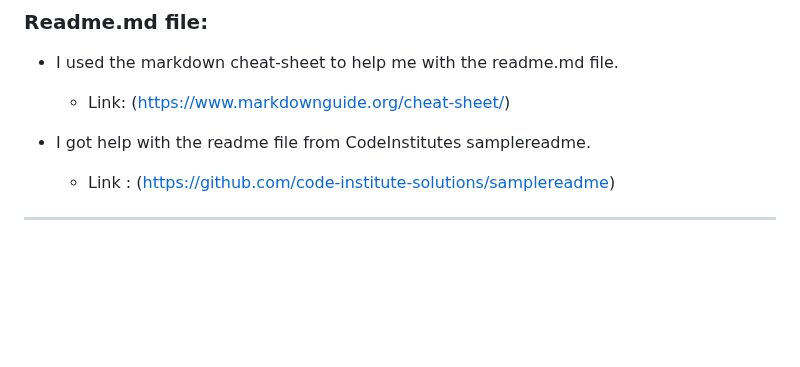
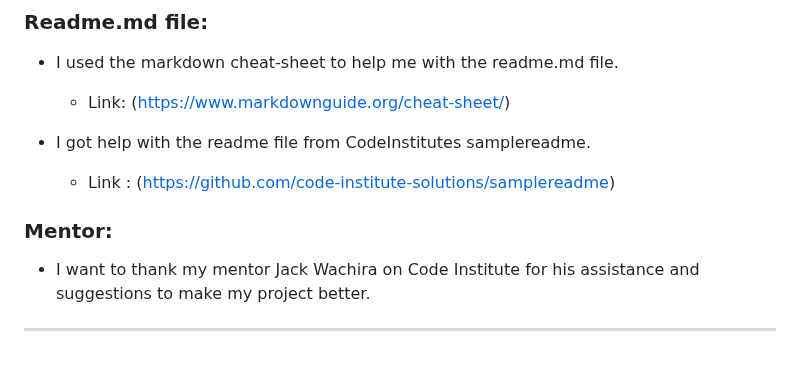
Before and after one commit to gStarhigh/pro2, a Markdown page: README.md, the part around the change. GitHub-like rendering; blank space fills up the shorter version.

Commit message:
added credit to my mentor in the readme under the credit section

```diff
--- a/README.md
+++ b/README.md
@@ -423,4 +423,7 @@ $ git clone https://github.com/YOUR-USERNAME/YOUR-REPOSITORY
 
 - I got help with the readme file from CodeInstitutes samplereadme.
     - Link : (https://github.com/code-institute-solutions/samplereadme)
+
+### Mentor:
+- I want to thank my mentor Jack Wachira on Code Institute for his assistance and suggestions to make my project better.
 ---
```
